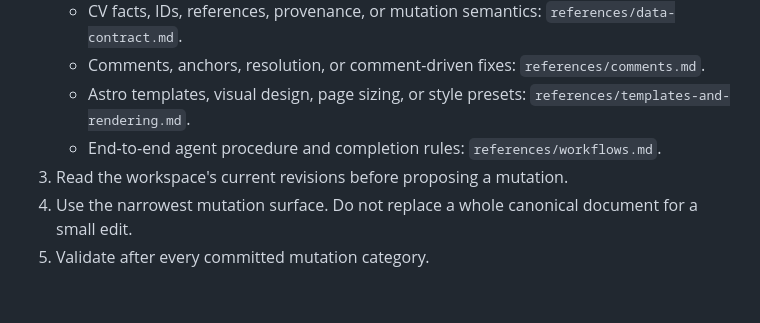
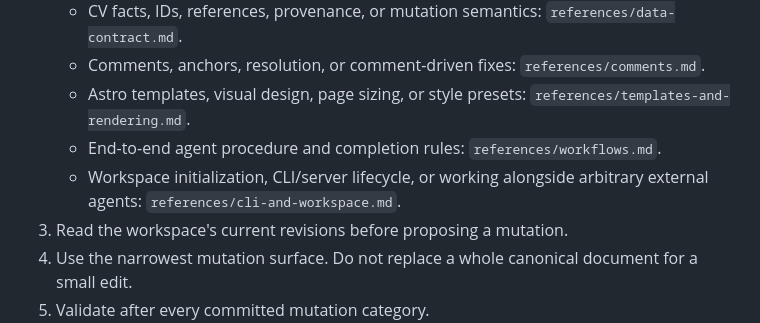
Before and after one commit to DrB0rk/seevee, a Markdown page: skills/seevee-agent/SKILL.md, the part around the change. Rendered like a GitHub page; blank space fills up the shorter version.

Commit message:
docs: teach Seevee skill local workspace lifecycle

```diff
--- a/skills/seevee-agent/SKILL.md
+++ b/skills/seevee-agent/SKILL.md
@@ -15,6 +15,7 @@ Use Seevee's structured documents as the source of truth. Do not treat rendered
    - Comments, anchors, resolution, or comment-driven fixes: `references/comments.md`.
    - Astro templates, visual design, page sizing, or style presets: `references/templates-and-rendering.md`.
    - End-to-end agent procedure and completion rules: `references/workflows.md`.
+   - Workspace initialization, CLI/server lifecycle, or working alongside arbitrary external agents: `references/cli-and-workspace.md`.
 3. Read the workspace's current revisions before proposing a mutation.
 4. Use the narrowest mutation surface. Do not replace a whole canonical document for a small edit.
 5. Validate after every committed mutation category.
```
